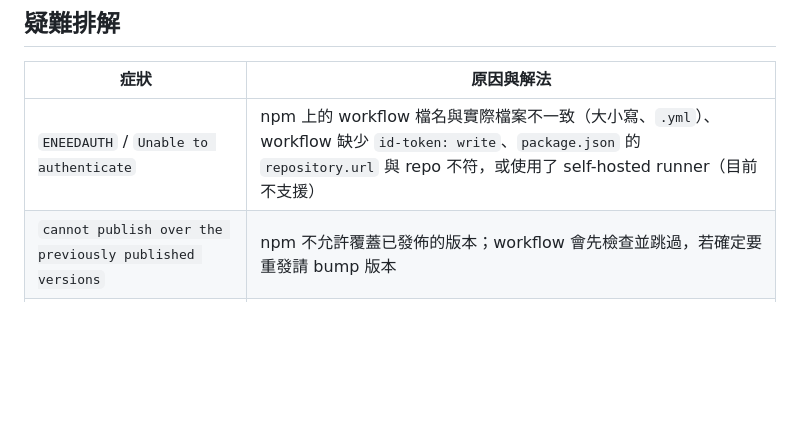
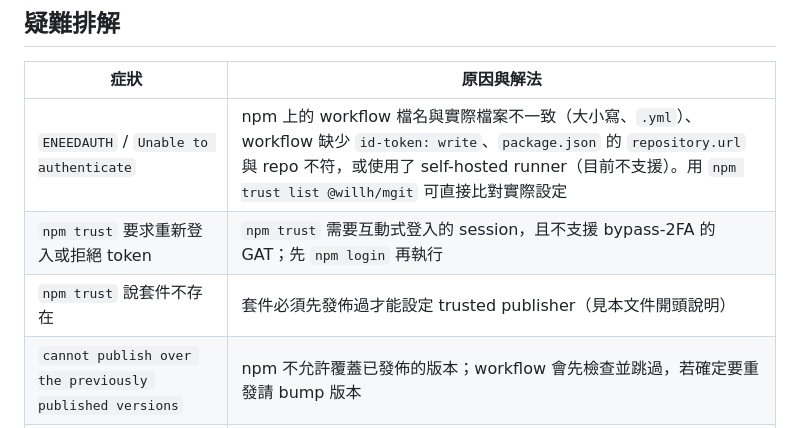
Before and after one commit to doggy8088/mgit, a Markdown page: npm/PUBLISHING.md, the part around one of its changes. GitHub-like rendering; blank space fills up the shorter version.

```diff
--- a/npm/PUBLISHING.md
+++ b/npm/PUBLISHING.md
@@ -170,7 +213,9 @@ git push origin HEAD v0.1.1
 
 | 症狀 | 原因與解法 |
 | --- | --- |
-| `ENEEDAUTH` / `Unable to authenticate` | npm 上的 workflow 檔名與實際檔案不一致（大小寫、`.yml`）、workflow 缺少 `id-token: write`、`package.json` 的 `repository.url` 與 repo 不符，或使用了 self-hosted runner（目前不支援） |
+| `ENEEDAUTH` / `Unable to authenticate` | npm 上的 workflow 檔名與實際檔案不一致（大小寫、`.yml`）、workflow 缺少 `id-token: write`、`package.json` 的 `repository.url` 與 repo 不符，或使用了 self-hosted runner（目前不支援）。用 `npm trust list @willh/mgit` 可直接比對實際設定 |
+| `npm trust` 要求重新登入或拒絕 token | `npm trust` 需要互動式登入的 session，且不支援 bypass-2FA 的 GAT；先 `npm login` 再執行 |
+| `npm trust` 說套件不存在 | 套件必須先發佈過才能設定 trusted publisher（見本文件開頭說明） |
 | `cannot publish over the previously published versions` | npm 不允許覆蓋已發佈的版本；workflow 會先檢查並跳過，若確定要重發請 bump 版本 |
 | 套件頁面沒有 provenance | 只有透過 trusted publishing（雲端 CI）發佈才會自動產生；本機手動發佈不會有 |
 | workflow 一直在等資產 | 代表 `Release` workflow 失敗或還沒跑完；修好 Release 後重跑 npm workflow 即可 |
```
Also changed, not shown: other parts of npm/PUBLISHING.md (+53 -10 lines).
